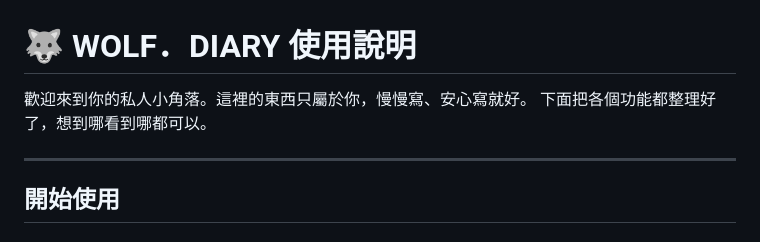
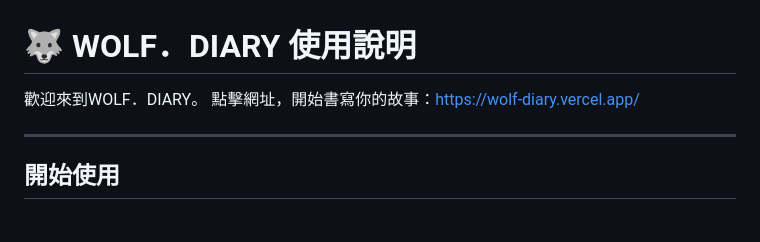
Before and after one commit to littlewolf-hsi/Wolf-Diary, a Markdown page: README.md, the part around the change. Rendered like a GitHub page.

```diff
--- a/README.md
+++ b/README.md
@@ -1,7 +1,7 @@
 # 🐺 WOLF．DIARY 使用說明
 
-歡迎來到你的私人小角落。這裡的東西只屬於你，慢慢寫、安心寫就好。
-下面把各個功能都整理好了，想到哪看到哪都可以。
+歡迎來到WOLF．DIARY。
+點擊網址，開始書寫你的故事：https://wolf-diary.vercel.app/
 
 ---
 
```
